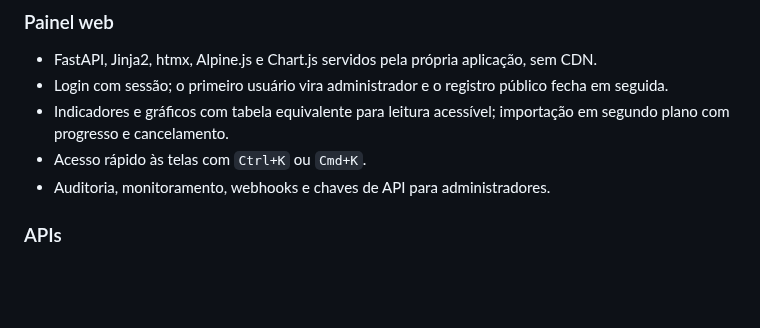
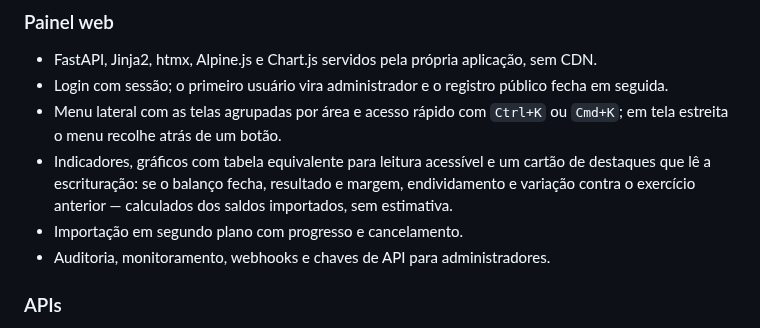
Before and after one commit to fredabsd-svg/SPED-HUB, a Markdown page: README.md, the part around the change. GitHub-like rendering; blank space fills up the shorter version.

Commit message:
descreve no README o menu lateral e os destaques do painel
O README dizia o que o painel fazia antes do redesenho: atalho Ctrl+K e
gráficos com tabela. Passa a citar o menu lateral e o cartão de
destaques, deixando claro que ele é calculado dos saldos importados, sem
estimativa (§1.5: o README descreve o que funciona hoje).

Testes: pytest tests/test_marca.py tests/test_regras_projeto.py -> ok
(links e imagens do README).

Co-Authored-By: Claude Opus 5.5 <noreply@anthropic.com>
Claude-Session: https://claude.ai/code/session_01Fe92rifeJ736H1ZXxir1Sq

```diff
--- a/README.md
+++ b/README.md
@@ -75,9 +75,13 @@ Cada item abaixo tem teste passando; a evidência de cada fase está em
   sem CDN.
 - Login com sessão; o primeiro usuário vira administrador e o registro
   público fecha em seguida.
-- Indicadores e gráficos com tabela equivalente para leitura acessível;
-  importação em segundo plano com progresso e cancelamento.
-- Acesso rápido às telas com `Ctrl+K` ou `Cmd+K`.
+- Menu lateral com as telas agrupadas por área e acesso rápido com `Ctrl+K`
+  ou `Cmd+K`; em tela estreita o menu recolhe atrás de um botão.
+- Indicadores, gráficos com tabela equivalente para leitura acessível e um
+  cartão de destaques que lê a escrituração: se o balanço fecha, resultado e
+  margem, endividamento e variação contra o exercício anterior — calculados
+  dos saldos importados, sem estimativa.
+- Importação em segundo plano com progresso e cancelamento.
 - Auditoria, monitoramento, webhooks e chaves de API para administradores.
 
 ### APIs
```
